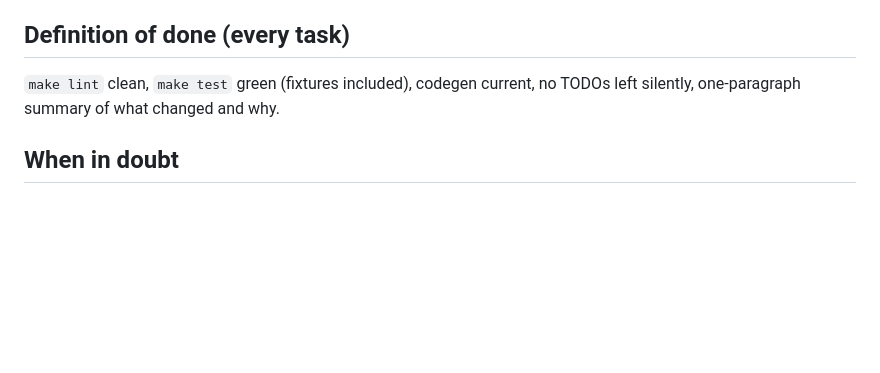
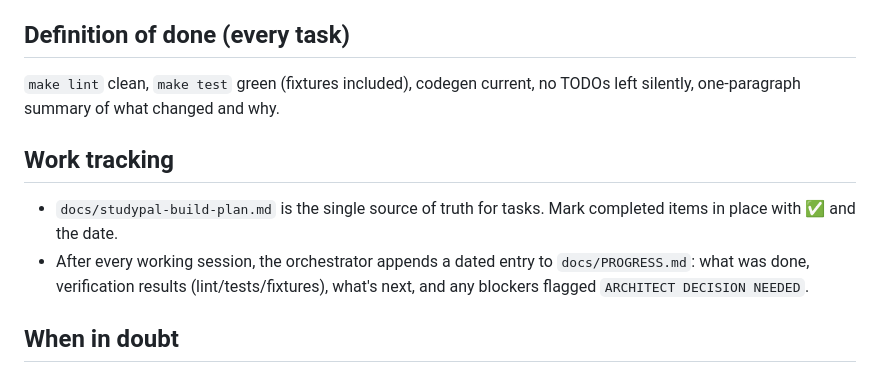
Before and after one commit to eudson/study-pal, a Markdown page: CLAUDE.md, the part around the change. GitHub-like rendering; blank space fills up the shorter version.

Commit message:
docs: add work-tracking section + seed PROGRESS.md

```diff
--- a/CLAUDE.md
+++ b/CLAUDE.md
@@ -56,5 +56,9 @@ Sequencing rule for cross-stack features: schema → migration → backend servi
 ## Definition of done (every task)
 `make lint` clean, `make test` green (fixtures included), codegen current, no TODOs left silently, one-paragraph summary of what changed and why.
 
+## Work tracking
+- `docs/studypal-build-plan.md` is the single source of truth for tasks. Mark completed items in place with ✅ and the date.
+- After every working session, the orchestrator appends a dated entry to `docs/PROGRESS.md`: what was done, verification results (lint/tests/fixtures), what's next, and any blockers flagged `ARCHITECT DECISION NEEDED`.
+
 ## When in doubt
 Ask the architect. For a second opinion first, spawn `advisor` — it will judge the proposal against ARCHITECTURE.md and say APPROVE / REVISE / ESCALATE.
```
Also changed, not shown: docs/PROGRESS.md (added, +8 -0 lines).
